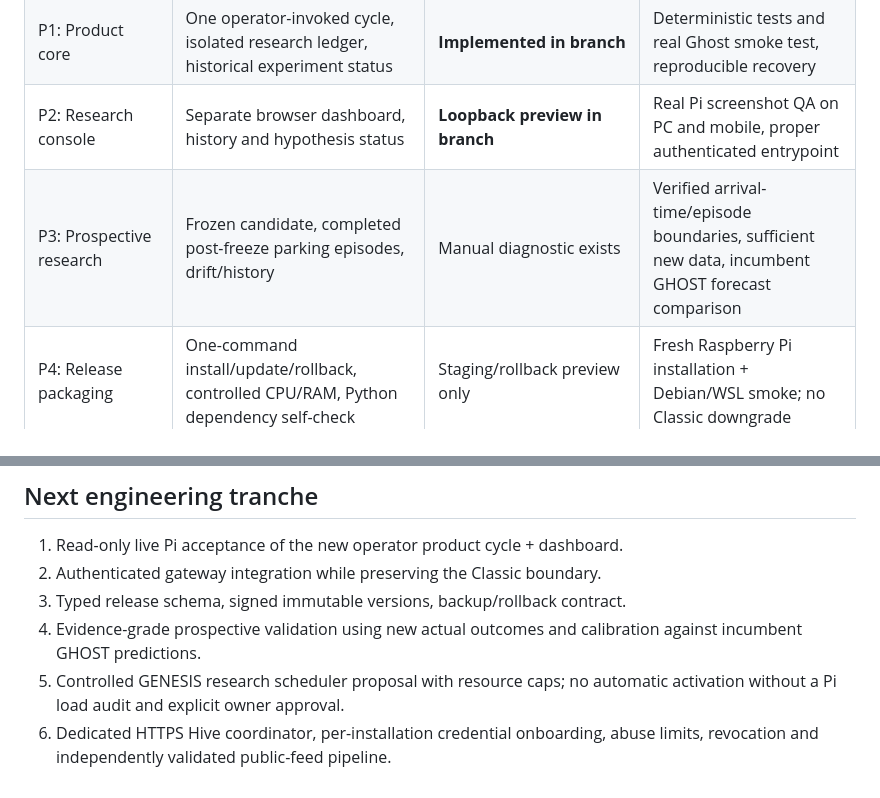
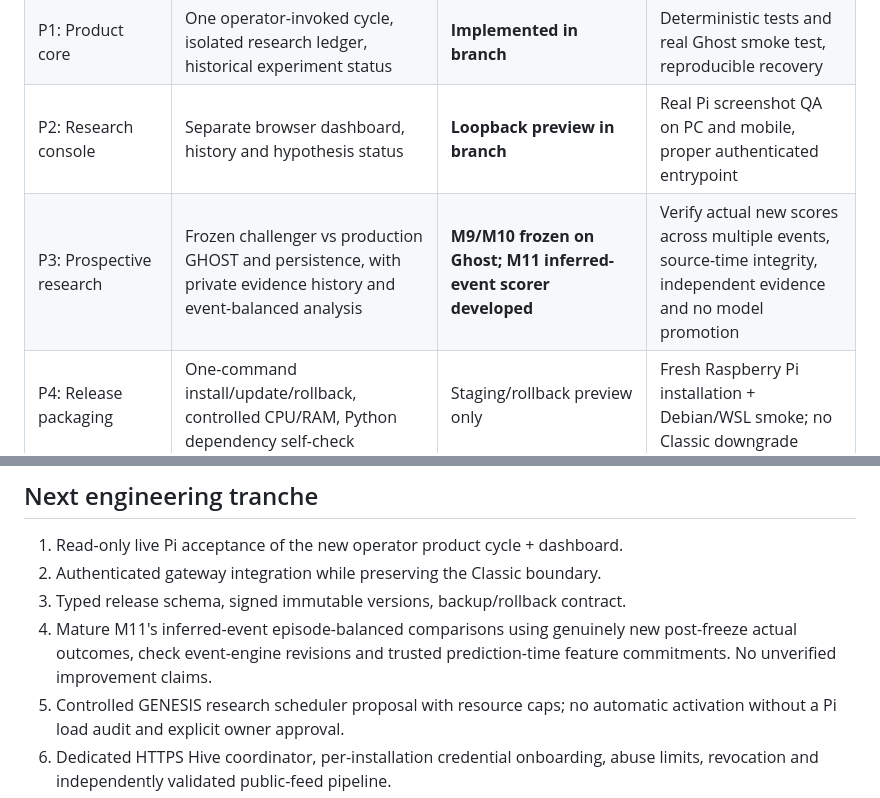
Before and after one commit to prokyle123/tesla-intelligence-core, a Markdown page: docs/GENESIS_PRODUCT_ROADMAP.md, 2 parts joined by grey strips. Rendered like a GitHub page.

Commit message:
docs(genesis): reflect active M9/M10 freeze and M11 inferred event research in product roadmap

```diff
--- a/docs/GENESIS_PRODUCT_ROADMAP.md
+++ b/docs/GENESIS_PRODUCT_ROADMAP.md
@@ -23,7 +23,7 @@ implemented**; Hive consent does not authorize model-weight transfer.
 | P0: Research integrity | Numeric-only telemetry read; isolated hypotheses; no vehicle control | Implemented, exploratory | Fail-closed multi-vehicle, no source writes, documented interpretation |
 | P1: Product core | One operator-invoked cycle, isolated research ledger, historical experiment status | **Implemented in branch** | Deterministic tests and real Ghost smoke test, reproducible recovery |
 | P2: Research console | Separate browser dashboard, history and hypothesis status | **Loopback preview in branch** | Real Pi screenshot QA on PC and mobile, proper authenticated entrypoint |
-| P3: Prospective research | Frozen candidate, completed post-freeze parking episodes, drift/history | Manual diagnostic exists | Verified arrival-time/episode boundaries, sufficient new data, incumbent GHOST forecast comparison |
+| P3: Prospective research | Frozen challenger vs production GHOST and persistence, with private evidence history and event-balanced analysis | **M9/M10 frozen on Ghost; M11 inferred-event scorer developed** | Verify actual new scores across multiple events, source-time integrity, independent evidence and no model promotion |
 | P4: Release packaging | One-command install/update/rollback, controlled CPU/RAM, Python dependency self-check | Staging/rollback preview only | Fresh Raspberry Pi installation + Debian/WSL smoke; no Classic downgrade |
 | P5: Product launch | Complete docs, onboarding, health alerts, backup/restore, monitoring | Not yet | Signed release, security review, performance soak, owner approval |
 | P6: Hivemind/Fleet | Opt-in pseudonymous monthly aggregates and public observatory | Local coordinator, consented monthly sums, hourly sync and private/public dashboards implemented | TLS-hosted coordinator, own-credential onboarding, hardening, fleet validation and additional consent for future metrics |
@@ -99,8 +99,9 @@ Rollback does not change experiment data, Classic GHOST or its models.
 1. Read-only live Pi acceptance of the new operator product cycle + dashboard.
 2. Authenticated gateway integration while preserving the Classic boundary.
 3. Typed release schema, signed immutable versions, backup/rollback contract.
-4. Evidence-grade prospective validation using new actual outcomes and
-   calibration against incumbent GHOST predictions.
+4. Mature M11's inferred-event episode-balanced comparisons using genuinely
+   new post-freeze actual outcomes, check event-engine revisions and trusted
+   prediction-time feature commitments. No unverified improvement claims.
 5. Controlled GENESIS research scheduler proposal with resource caps; no automatic
    activation without a Pi load audit and explicit owner approval.
 6. Dedicated HTTPS Hive coordinator, per-installation credential onboarding,
```
